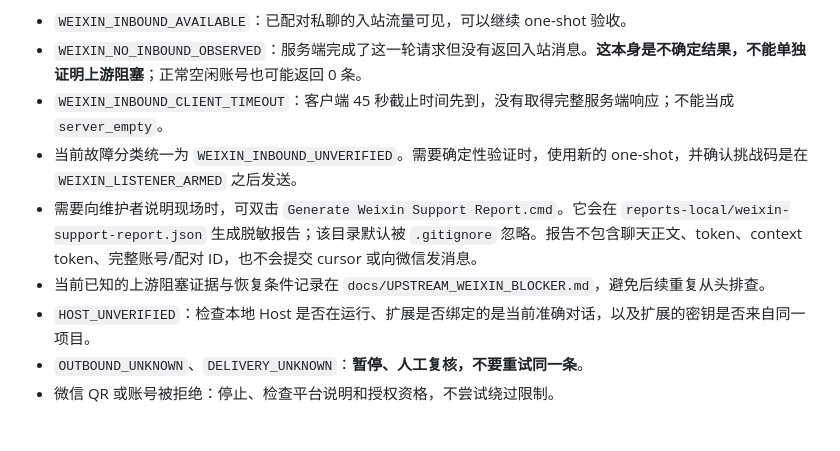
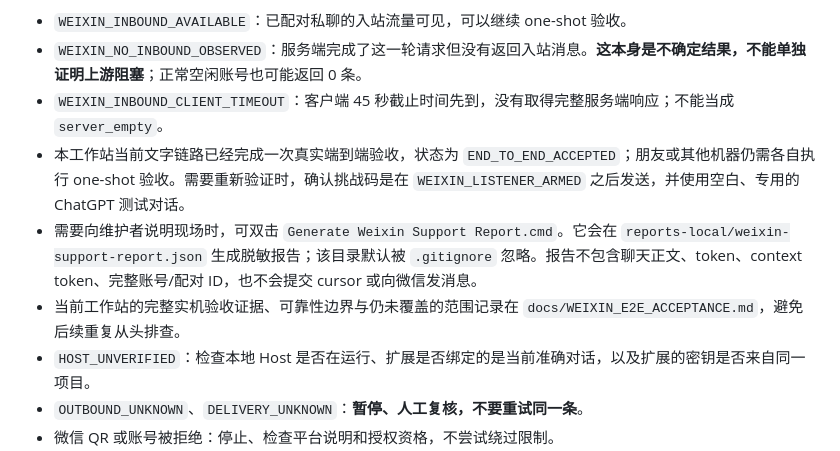
Before and after one commit to LiLiQ125/letterferry, a Markdown page: docs/FRIEND_SETUP.md, the part around the change. Rendered like a GitHub page; blank space fills up the shorter version.

Commit message:
docs: rename Weixin acceptance record

```diff
--- a/docs/FRIEND_SETUP.md
+++ b/docs/FRIEND_SETUP.md
@@ -76,9 +76,9 @@ npm run weixin -- pair
 - `WEIXIN_INBOUND_AVAILABLE`：已配对私聊的入站流量可见，可以继续 one-shot 验收。
 - `WEIXIN_NO_INBOUND_OBSERVED`：服务端完成了这一轮请求但没有返回入站消息。**这本身是不确定结果，不能单独证明上游阻塞**；正常空闲账号也可能返回 0 条。
 - `WEIXIN_INBOUND_CLIENT_TIMEOUT`：客户端 45 秒截止时间先到，没有取得完整服务端响应；不能当成 `server_empty`。
-- 当前故障分类统一为 `WEIXIN_INBOUND_UNVERIFIED`。需要确定性验证时，使用新的 one-shot，并确认挑战码是在 `WEIXIN_LISTENER_ARMED` 之后发送。
+- 本工作站当前文字链路已经完成一次真实端到端验收，状态为 `END_TO_END_ACCEPTED`；朋友或其他机器仍需各自执行 one-shot 验收。需要重新验证时，确认挑战码是在 `WEIXIN_LISTENER_ARMED` 之后发送，并使用空白、专用的 ChatGPT 测试对话。
 - 需要向维护者说明现场时，可双击 `Generate Weixin Support Report.cmd`。它会在 `reports-local/weixin-support-report.json` 生成脱敏报告；该目录默认被 `.gitignore` 忽略。报告不包含聊天正文、token、context token、完整账号/配对 ID，也不会提交 cursor 或向微信发消息。
-- 当前已知的上游阻塞证据与恢复条件记录在 `docs/UPSTREAM_WEIXIN_BLOCKER.md`，避免后续重复从头排查。
+- 当前工作站的完整实机验收证据、可靠性边界与仍未覆盖的范围记录在 `docs/WEIXIN_E2E_ACCEPTANCE.md`，避免后续重复从头排查。
 - `HOST_UNVERIFIED`：检查本地 Host 是否在运行、扩展是否绑定的是当前准确对话，以及扩展的密钥是否来自同一项目。
 - `OUTBOUND_UNKNOWN`、`DELIVERY_UNKNOWN`：**暂停、人工复核，不要重试同一条**。
 - 微信 QR 或账号被拒绝：停止、检查平台说明和授权资格，不尝试绕过限制。
```
Also changed, not shown: docs/WEIXIN_E2E_ACCEPTANCE.md (renamed from docs/UPSTREAM_WEIXIN_BLOCKER.md).
